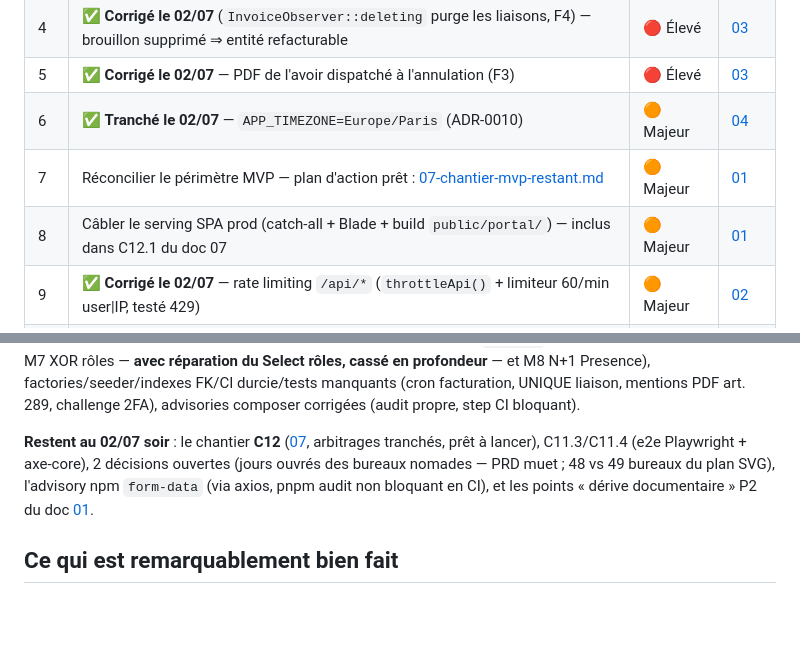
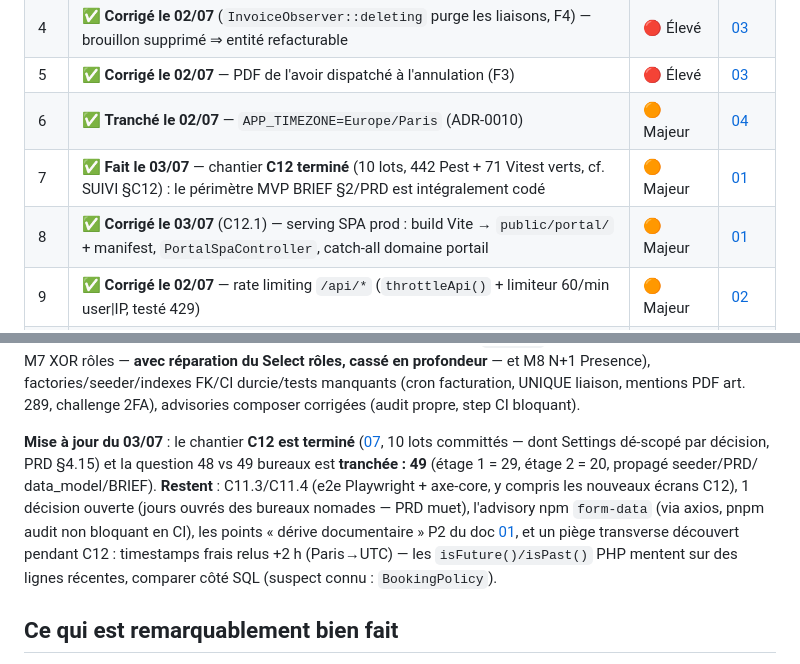
Before and after one commit to gtribut/ecoworking-manager, a Markdown page: docs/review_fable/README.md, 2 parts joined by grey strips. Rendered like a GitHub page; blank space fills up the shorter version.

Commit message:
docs(review): actualise le README — top 12 soldé (C12 terminé), 49 bureaux tranché, piège timezone noté
Co-Authored-By: Claude Fable 5 <noreply@anthropic.com>
Claude-Session: https://claude.ai/code/session_01NsapgXYuxJay2zZHGxxuKm

```diff
--- a/docs/review_fable/README.md
+++ b/docs/review_fable/README.md
@@ -67,8 +67,8 @@ Les problèmes réels se concentrent sur **quatre thèmes transverses** :
 | 4 | ✅ **Corrigé le 02/07** (`InvoiceObserver::deleting` purge les liaisons, F4) — brouillon supprimé ⇒ entité refacturable | 🔴 Élevé | [03](./03-facturation.md) |
 | 5 | ✅ **Corrigé le 02/07** — PDF de l'avoir dispatché à l'annulation (F3) | 🔴 Élevé | [03](./03-facturation.md) |
 | 6 | ✅ **Tranché le 02/07** — `APP_TIMEZONE=Europe/Paris` (ADR-0010) | 🟠 Majeur | [04](./04-backend-php.md) |
-| 7 | Réconcilier le périmètre MVP — plan d'action prêt : [07-chantier-mvp-restant.md](./07-chantier-mvp-restant.md) | 🟠 Majeur | [01](./01-architecture-et-documentation.md) |
-| 8 | Câbler le serving SPA prod (catch-all + Blade + build `public/portal/`) — inclus dans C12.1 du doc 07 | 🟠 Majeur | [01](./01-architecture-et-documentation.md) |
+| 7 | ✅ **Fait le 03/07** — chantier **C12 terminé** (10 lots, 442 Pest + 71 Vitest verts, cf. SUIVI §C12) : le périmètre MVP BRIEF §2/PRD est intégralement codé | 🟠 Majeur | [01](./01-architecture-et-documentation.md) |
+| 8 | ✅ **Corrigé le 03/07** (C12.1) — serving SPA prod : build Vite → `public/portal/` + manifest, `PortalSpaController`, catch-all domaine portail | 🟠 Majeur | [01](./01-architecture-et-documentation.md) |
 | 9 | ✅ **Corrigé le 02/07** — rate limiting `/api/*` (`throttleApi()` + limiteur 60/min user\|IP, testé 429) | 🟠 Majeur | [02](./02-securite.md) |
 | 10 | ✅ **Corrigé le 02/07** — back-office Bookings via `BookingService` (create/update/cancel action + restitution ticket, conflits en erreur de formulaire), observer de restitution à la suppression | 🟠 Majeur | [04](./04-backend-php.md) |
 | 11 | ✅ **Corrigé le 02/07** — idempotence au grain abonnement + `generateMonth` résilient (F5/F16) | 🟠 Majeur | [03](./03-facturation.md) |
@@ -84,11 +84,16 @@ mineurs backend (dont M7 XOR rôles — **avec réparation du Select rôles, cas
 facturation, UNIQUE liaison, mentions PDF art. 289, challenge 2FA), advisories composer
 corrigées (audit propre, step CI bloquant).
 
-**Restent au 02/07 soir** : le chantier **C12** ([07](./07-chantier-mvp-restant.md), arbitrages
-tranchés, prêt à lancer), C11.3/C11.4 (e2e Playwright + axe-core), 2 décisions ouvertes
-(jours ouvrés des bureaux nomades — PRD muet ; 48 vs 49 bureaux du plan SVG), l'advisory
-npm `form-data` (via axios, pnpm audit non bloquant en CI), et les points « dérive
-documentaire » P2 du doc [01](./01-architecture-et-documentation.md).
+**Mise à jour du 03/07** : le chantier **C12 est terminé** ([07](./07-chantier-mvp-restant.md),
+10 lots committés — dont Settings dé-scopé par décision, PRD §4.15) et la question
+48 vs 49 bureaux est **tranchée : 49** (étage 1 = 29, étage 2 = 20, propagé seeder/PRD/
+data_model/BRIEF). **Restent** : C11.3/C11.4 (e2e Playwright + axe-core, y compris les
+nouveaux écrans C12), 1 décision ouverte (jours ouvrés des bureaux nomades — PRD muet),
+l'advisory npm `form-data` (via axios, pnpm audit non bloquant en CI), les points « dérive
+documentaire » P2 du doc [01](./01-architecture-et-documentation.md), et un piège
+transverse découvert pendant C12 : timestamps frais relus +2 h (Paris→UTC) — les
+`isFuture()/isPast()` PHP mentent sur des lignes récentes, comparer côté SQL
+(suspect connu : `BookingPolicy`).
 
 ## Ce qui est remarquablement bien fait
 
```
